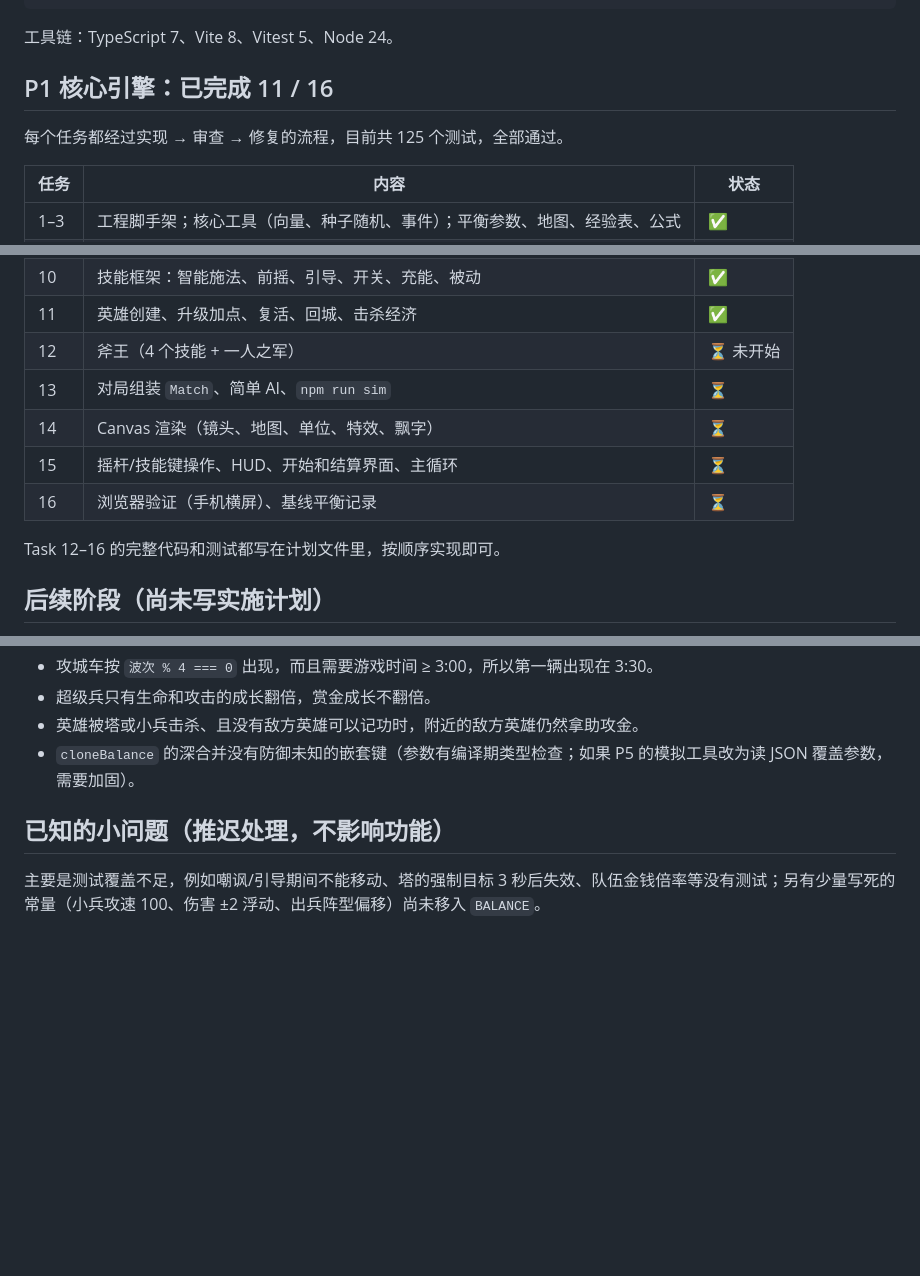
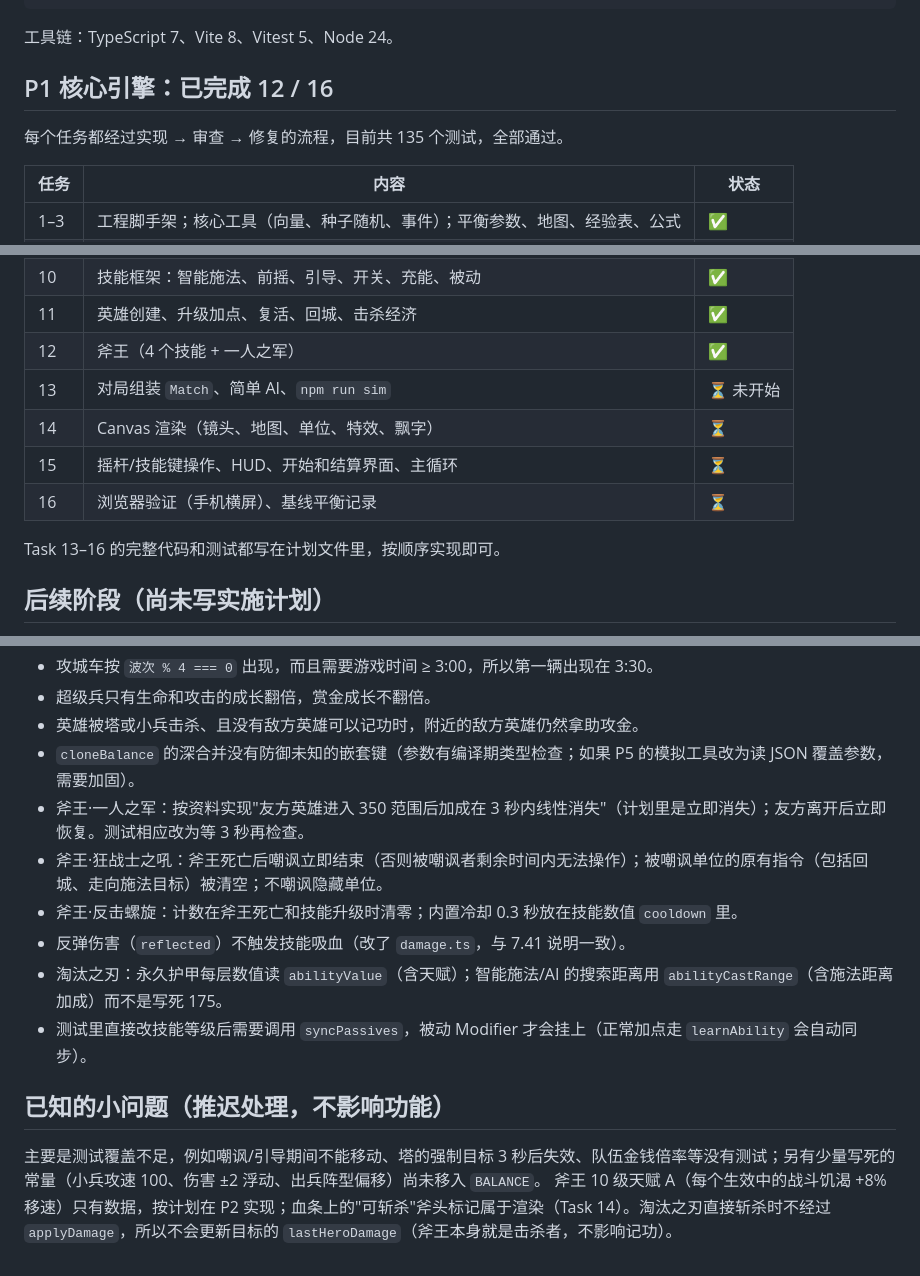
Before and after one commit to kreviazuk/dota2, a Markdown page: docs/PROGRESS.md, 3 parts joined by grey strips. GitHub-like rendering; blank space fills up the shorter version.

Commit message:
docs: progress (task 12 done)
Co-Authored-By: Claude Opus 5.5 <noreply@anthropic.com>
Claude-Session: https://claude.ai/code/session_01Y3kLfCuD2kwBJfnjA7vmRZ

````diff
--- a/docs/PROGRESS.md
+++ b/docs/PROGRESS.md
@@ -15,8 +15,8 @@ npm run sim         # 无画面批量对战（Task 13 完成后可用）
 ```
 工具链：TypeScript 7、Vite 8、Vitest 5、Node 24。
 
-## P1 核心引擎：已完成 11 / 16
-每个任务都经过实现 → 审查 → 修复的流程，目前共 125 个测试，全部通过。
+## P1 核心引擎：已完成 12 / 16
+每个任务都经过实现 → 审查 → 修复的流程，目前共 135 个测试，全部通过。
 
 | 任务 | 内容 | 状态 |
 |---|---|---|
@@ -29,13 +29,13 @@ npm run sim         # 无画面批量对战（Task 13 完成后可用）
 | 9 | 兵线：刷兵、成长、超级兵、小兵 AI | ✅ |
 | 10 | 技能框架：智能施法、前摇、引导、开关、充能、被动 | ✅ |
 | 11 | 英雄创建、升级加点、复活、回城、击杀经济 | ✅ |
-| 12 | 斧王（4 个技能 + 一人之军） | ⏳ 未开始 |
-| 13 | 对局组装 `Match`、简单 AI、`npm run sim` | ⏳ |
+| 12 | 斧王（4 个技能 + 一人之军） | ✅ |
+| 13 | 对局组装 `Match`、简单 AI、`npm run sim` | ⏳ 未开始 |
 | 14 | Canvas 渲染（镜头、地图、单位、特效、飘字） | ⏳ |
 | 15 | 摇杆/技能键操作、HUD、开始和结算界面、主循环 | ⏳ |
 | 16 | 浏览器验证（手机横屏）、基线平衡记录 | ⏳ |
 
-Task 12–16 的完整代码和测试都写在计划文件里，按顺序实现即可。
+Task 13–16 的完整代码和测试都写在计划文件里，按顺序实现即可。
 
 ## 后续阶段（尚未写实施计划）
 P2 其余 9 名英雄和天赋 → P3 物品与商店 → P4 完整 AI、精英怪、选人、难度 → P5 平衡调参 → P6 特效音效和 Capacitor 打包 APK。详见设计文档 §14。
@@ -51,6 +51,13 @@ P2 其余 9 名英雄和天赋 → P3 物品与商店 → P4 完整 AI、精英
 - 超级兵只有生命和攻击的成长翻倍，赏金成长不翻倍。
 - 英雄被塔或小兵击杀、且没有敌方英雄可以记功时，附近的敌方英雄仍然拿助攻金。
 - `cloneBalance` 的深合并没有防御未知的嵌套键（参数有编译期类型检查；如果 P5 的模拟工具改为读 JSON 覆盖参数，需要加固）。
+- 斧王·一人之军：按资料实现"友方英雄进入 350 范围后加成在 3 秒内线性消失"（计划里是立即消失）；友方离开后立即恢复。测试相应改为等 3 秒再检查。
+- 斧王·狂战士之吼：斧王死亡后嘲讽立即结束（否则被嘲讽者剩余时间内无法操作）；被嘲讽单位的原有指令（包括回城、走向施法目标）被清空；不嘲讽隐藏单位。
+- 斧王·反击螺旋：计数在斧王死亡和技能升级时清零；内置冷却 0.3 秒放在技能数值 `cooldown` 里。
+- 反弹伤害（`reflected`）不触发技能吸血（改了 `damage.ts`，与 7.41 说明一致）。
+- 淘汰之刃：永久护甲每层数值读 `abilityValue`（含天赋）；智能施法/AI 的搜索距离用 `abilityCastRange`（含施法距离加成）而不是写死 175。
+- 测试里直接改技能等级后需要调用 `syncPassives`，被动 Modifier 才会挂上（正常加点走 `learnAbility` 会自动同步）。
 
 ## 已知的小问题（推迟处理，不影响功能）
 主要是测试覆盖不足，例如嘲讽/引导期间不能移动、塔的强制目标 3 秒后失效、队伍金钱倍率等没有测试；另有少量写死的常量（小兵攻速 100、伤害 ±2 浮动、出兵阵型偏移）尚未移入 `BALANCE`。
+斧王 10 级天赋 A（每个生效中的战斗饥渴 +8% 移速）只有数据，按计划在 P2 实现；血条上的"可斩杀"斧头标记属于渲染（Task 14）。淘汰之刃直接斩杀时不经过 `applyDamage`，所以不会更新目标的 `lastHeroDamage`（斧王本身就是击杀者，不影响记功）。
````
